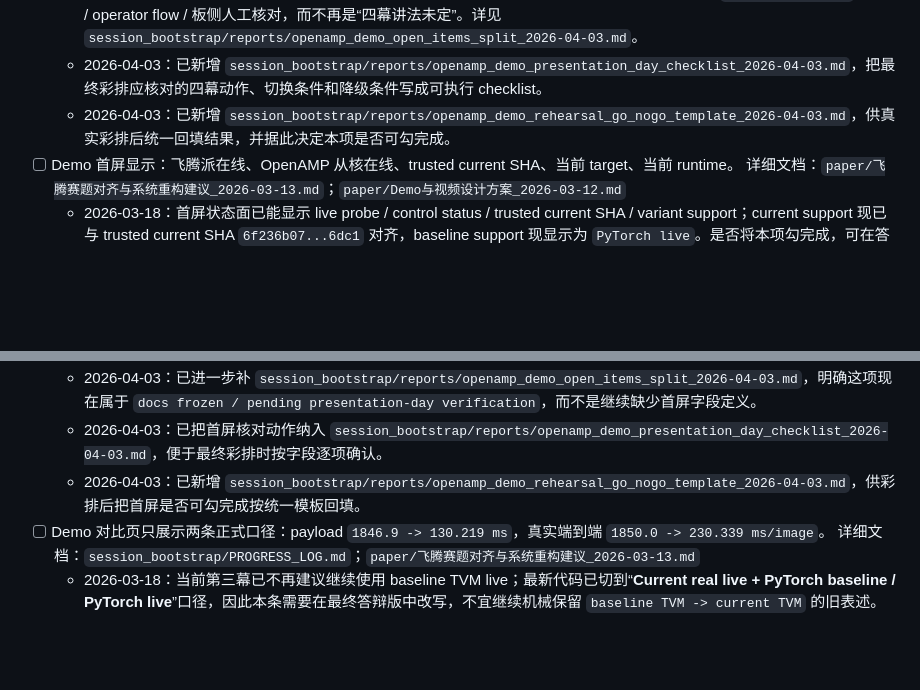
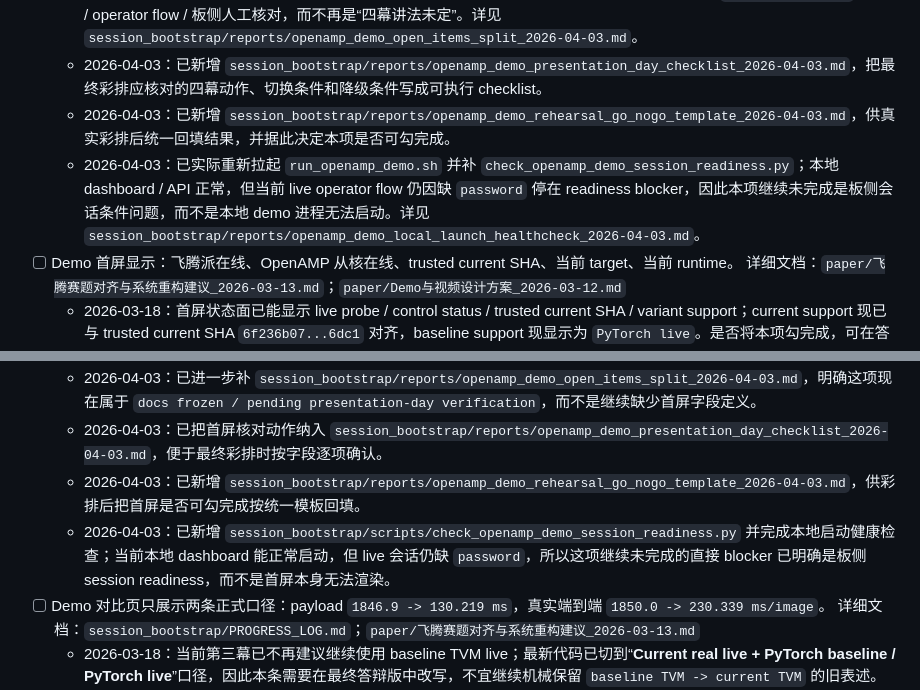
Before and after one commit to RUNZHI01/Semantic-Communication, a Markdown page: session_bootstrap/tasks/赛题对齐后续执行总清单_2026-03-13.md, 2 parts joined by grey strips. GitHub-like rendering; blank space fills up the shorter version.

Commit message:
tasks: tie demo blockers to session readiness check

```diff
--- a/session_bootstrap/tasks/赛题对齐后续执行总清单_2026-03-13.md
+++ b/session_bootstrap/tasks/赛题对齐后续执行总清单_2026-03-13.md
@@ -66,12 +66,14 @@
   - 2026-04-03：四幕叙事、脚本、讲稿、降级方案与交接链已经基本冻结；当前剩余更准确地说是 `presentation-day` 的 UI / operator flow / 板侧人工核对，而不再是“四幕讲法未定”。详见 `session_bootstrap/reports/openamp_demo_open_items_split_2026-04-03.md`。
   - 2026-04-03：已新增 `session_bootstrap/reports/openamp_demo_presentation_day_checklist_2026-04-03.md`，把最终彩排应核对的四幕动作、切换条件和降级条件写成可执行 checklist。
   - 2026-04-03：已新增 `session_bootstrap/reports/openamp_demo_rehearsal_go_nogo_template_2026-04-03.md`，供真实彩排后统一回填结果，并据此决定本项是否可勾完成。
+  - 2026-04-03：已实际重新拉起 `run_openamp_demo.sh` 并补 `check_openamp_demo_session_readiness.py`；本地 dashboard / API 正常，但当前 live operator flow 仍因缺 `password` 停在 readiness blocker，因此本项继续未完成是板侧会话条件问题，而不是本地 demo 进程无法启动。详见 `session_bootstrap/reports/openamp_demo_local_launch_healthcheck_2026-04-03.md`。
 - [ ] Demo 首屏显示：飞腾派在线、OpenAMP 从核在线、trusted current SHA、当前 target、当前 runtime。 详细文档：`paper/飞腾赛题对齐与系统重构建议_2026-03-13.md`；`paper/Demo与视频设计方案_2026-03-12.md`
   - 2026-03-18：首屏状态面已能显示 live probe / control status / trusted current SHA / variant support；current support 现已与 trusted current SHA `6f236b07...6dc1` 对齐，baseline support 现显示为 `PyTorch live`。是否将本项勾完成，可在答辩口径最终冻结时再定。
   - 2026-04-03：已新增 `session_bootstrap/reports/openamp_demo_topline_acceptance_note_2026-04-03.md`，把首屏合格标准收敛为可人工核对的口径：必须稳定表达 `8115`、`current 300/300`、`PyTorch reference archive 300/300`、双模式边界、trusted current SHA 与第三幕默认 compare 边界；当前剩余更像 presentation-day 的最终人工核对，而不是字段定义缺失。
   - 2026-04-03：已进一步补 `session_bootstrap/reports/openamp_demo_open_items_split_2026-04-03.md`，明确这项现在属于 `docs frozen / pending presentation-day verification`，而不是继续缺少首屏字段定义。
   - 2026-04-03：已把首屏核对动作纳入 `session_bootstrap/reports/openamp_demo_presentation_day_checklist_2026-04-03.md`，便于最终彩排时按字段逐项确认。
   - 2026-04-03：已新增 `session_bootstrap/reports/openamp_demo_rehearsal_go_nogo_template_2026-04-03.md`，供彩排后把首屏是否可勾完成按统一模板回填。
+  - 2026-04-03：已新增 `session_bootstrap/scripts/check_openamp_demo_session_readiness.py` 并完成本地启动健康检查；当前本地 dashboard 能正常启动，但 live 会话仍缺 `password`，所以这项继续未完成的直接 blocker 已明确是板侧 session readiness，而不是首屏本身无法渲染。
 - [ ] Demo 对比页只展示两条正式口径：payload `1846.9 -> 130.219 ms`，真实端到端 `1850.0 -> 230.339 ms/image`。 详细文档：`session_bootstrap/PROGRESS_LOG.md`；`paper/飞腾赛题对齐与系统重构建议_2026-03-13.md`
   - 2026-03-18：当前第三幕已不再建议继续使用 baseline TVM live；最新代码已切到“**Current real live + PyTorch baseline / PyTorch live**”口径，因此本条需要在最终答辩版中改写，不宜继续机械保留 `baseline TVM -> current TVM` 的旧表述。
   - 2026-04-03：已把这一限制同步进 `openamp_demo_72s_script_m9_20260319.md`、`openamp_demo_cheat_sheet_m12_20260319.md`、`openamp_demo_operator_runbook_m9_20260319.md` 与 `openamp_demo_video_script_alignment_2026-04-03.md`：第三幕只引用 `1846.9 -> 130.219 ms` 与 `1850.0 -> 230.339 ms/image`，不混写 demo live drift 数字。
```
